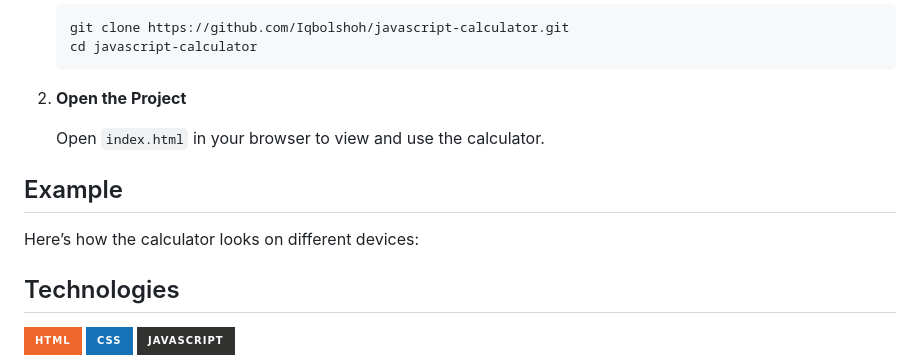
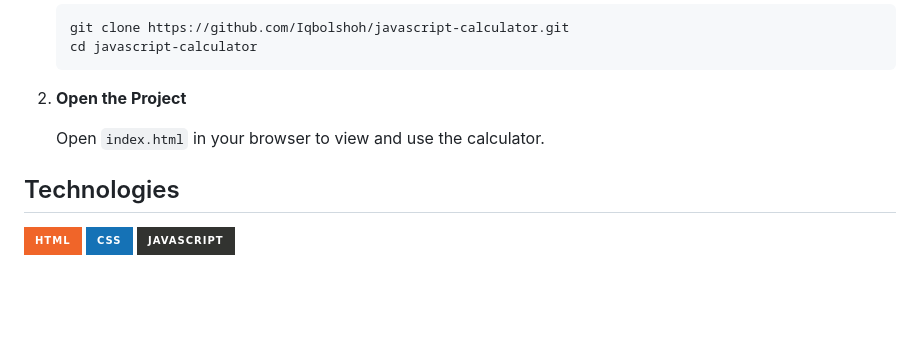
Before and after one commit to Iqbolshoh/javascript-calculator, a Markdown page: README.md, the part around the change printed below. GitHub-like rendering; badges without logos; blank space fills up the shorter version.

```diff
--- a/README.md
+++ b/README.md
@@ -37,10 +37,6 @@ This is a simple calculator application built using JavaScript, HTML, and CSS. I
 
    Open `index.html` in your browser to view and use the calculator.
 
-## Example
-
-Here’s how the calculator looks on different devices:
-
 ## Technologies
 
 <div style="display: flex; flex-wrap: wrap; gap: 5px;">
```
Also changed, not shown: other parts of README.md (+12 -6 lines).
